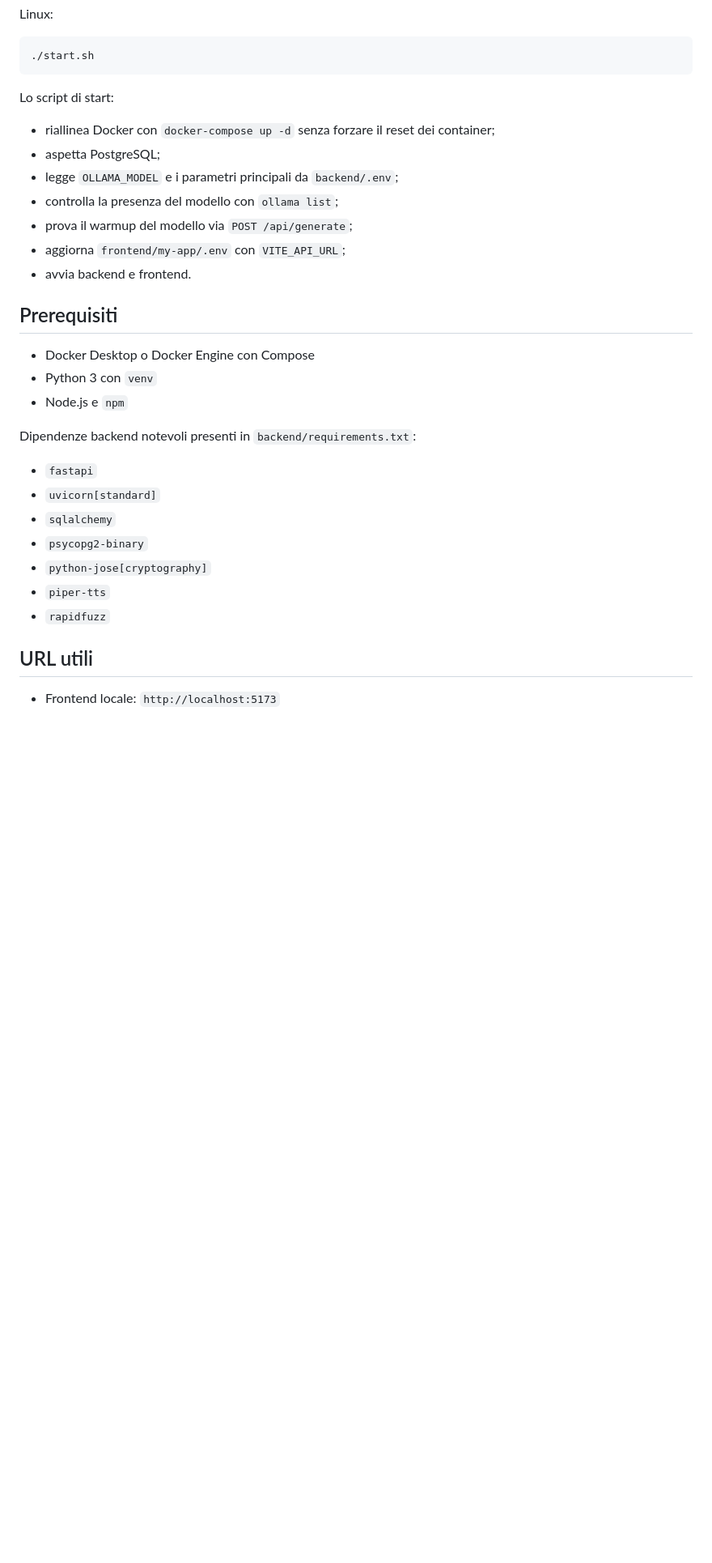
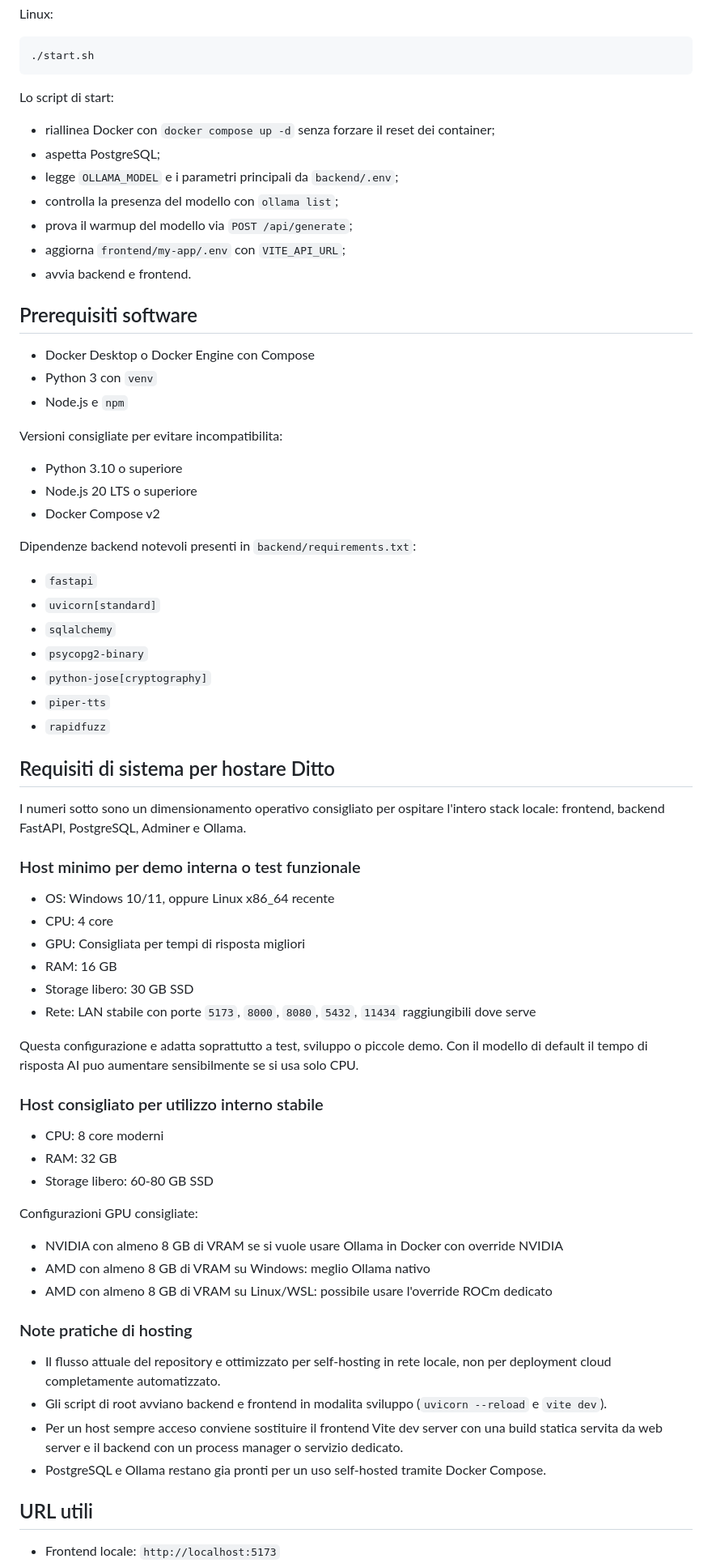
Before and after one commit to IronTunder/Holo-Assistant, a Markdown page: README.md, the part around one of its changes. Shown at 81% size. Rendered like a GitHub page; blank space fills up the shorter version.

````diff
--- a/README.md
+++ b/README.md
@@ -63,7 +65,7 @@ Linux:
 ```
 
 Lo script di start:
-- riallinea Docker con `docker-compose up -d` senza forzare il reset dei container;
+- riallinea Docker con `docker compose up -d` senza forzare il reset dei container;
 - aspetta PostgreSQL;
 - legge `OLLAMA_MODEL` e i parametri principali da `backend/.env`;
 - controlla la presenza del modello con `ollama list`;
@@ -71,11 +73,16 @@ Lo script di start:
 - aggiorna `frontend/my-app/.env` con `VITE_API_URL`;
 - avvia backend e frontend.
 
-## Prerequisiti
+## Prerequisiti software
 
 - Docker Desktop o Docker Engine con Compose
 - Python 3 con `venv`
 - Node.js e `npm`
+
+Versioni consigliate per evitare incompatibilita:
+- Python 3.10 o superiore
+- Node.js 20 LTS o superiore
+- Docker Compose v2
 
 Dipendenze backend notevoli presenti in `backend/requirements.txt`:
 - `fastapi`
@@ -85,6 +92,39 @@ Dipendenze backend notevoli presenti in `backend/requirements.txt`:
 - `python-jose[cryptography]`
 - `piper-tts`
 - `rapidfuzz`
+
+## Requisiti di sistema per hostare Ditto
+
+I numeri sotto sono un dimensionamento operativo consigliato per ospitare l'intero stack locale: frontend, backend FastAPI, PostgreSQL, Adminer e Ollama.
+
+### Host minimo per demo interna o test funzionale
+
+- OS: Windows 10/11, oppure Linux x86_64 recente
+- CPU: 4 core
+- GPU: Consigliata per tempi di risposta migliori
+- RAM: 16 GB
+- Storage libero: 30 GB SSD
+- Rete: LAN stabile con porte `5173`, `8000`, `8080`, `5432`, `11434` raggiungibili dove serve
+
+Questa configurazione e adatta soprattutto a test, sviluppo o piccole demo. Con il modello di default il tempo di risposta AI puo aumentare sensibilmente se si usa solo CPU.
+
+### Host consigliato per utilizzo interno stabile
+
+- CPU: 8 core moderni
+- RAM: 32 GB
+- Storage libero: 60-80 GB SSD
+
+Configurazioni GPU consigliate:
+- NVIDIA con almeno 8 GB di VRAM se si vuole usare Ollama in Docker con override NVIDIA
+- AMD con almeno 8 GB di VRAM su Windows: meglio Ollama nativo
+- AMD con almeno 8 GB di VRAM su Linux/WSL: possibile usare l'override ROCm dedicato
+
+### Note pratiche di hosting
+
+- Il flusso attuale del repository e ottimizzato per self-hosting in rete locale, non per deployment cloud completamente automatizzato.
+- Gli script di root avviano backend e frontend in modalita sviluppo (`uvicorn --reload` e `vite dev`).
+- Per un host sempre acceso conviene sostituire il frontend Vite dev server con una build statica servita da web server e il backend con un process manager o servizio dedicato.
+- PostgreSQL e Ollama restano gia pronti per un uso self-hosted tramite Docker Compose.
 
 ## URL utili
 
````
Also changed, not shown: other parts of README.md (+12 -6 lines), docs/STARTUP_GUIDE.md (+26 -6 lines), frontend/my-app/README.md (+10 -0 lines).
